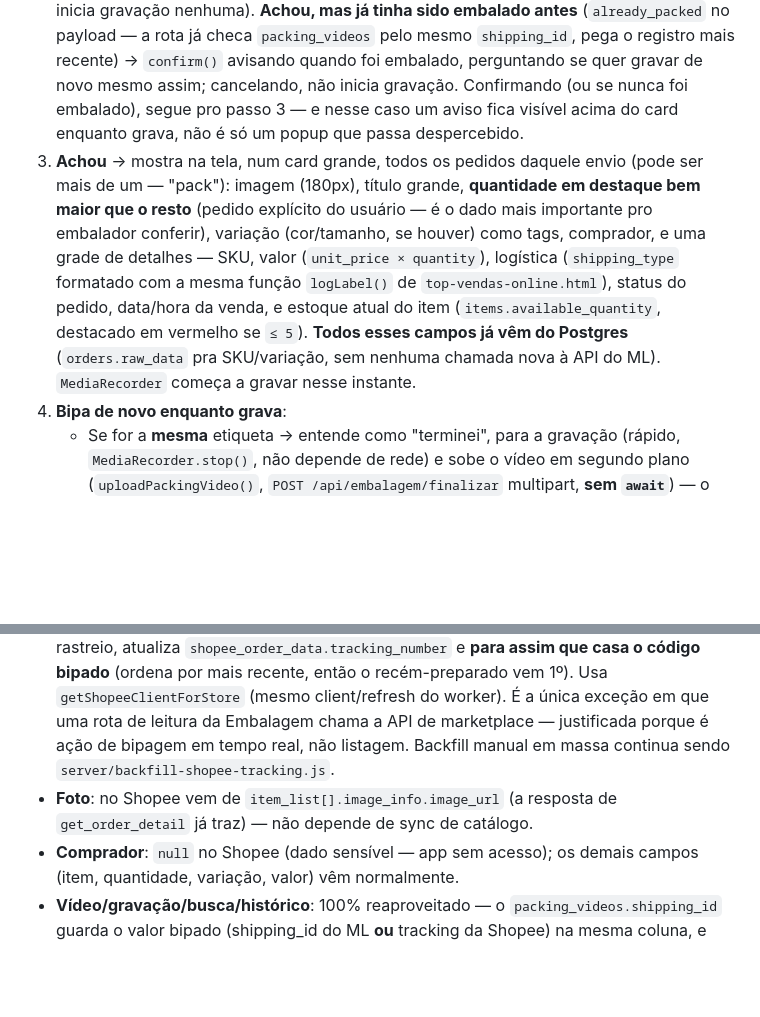
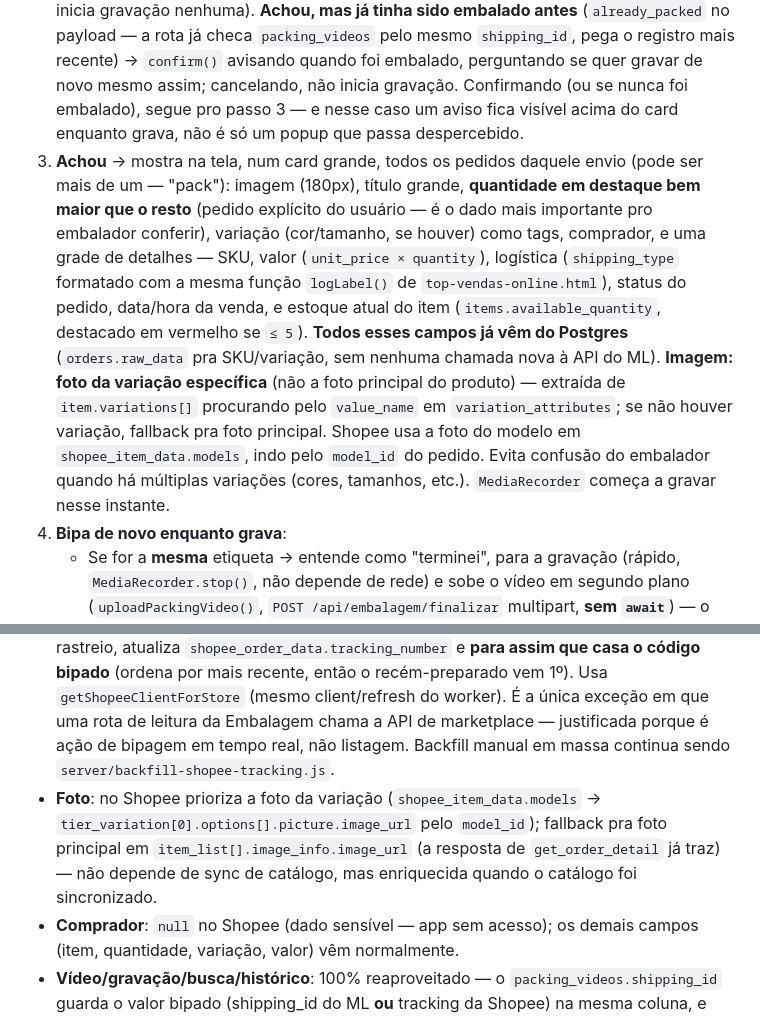
Before and after one commit to souzashoppingonline-lab/mercadolivre-souza, a Markdown page: .claude/embalagem.md, 2 parts joined by grey strips. GitHub-like rendering; blank space fills up the shorter version.

Commit message:
Docs: Embalagem — foto de variação extraída para ML e Shopee

```diff
--- a/.claude/embalagem.md
+++ b/.claude/embalagem.md
@@ -36,7 +36,7 @@ Quatro abas: **Bipar** (fluxo principal), **Buscar vídeos** (consulta livre), *
 
 1. **Idle**: campo de bipagem sempre em foco (reforça foco automaticamente ao clicar fora de campos de texto). Câmera já ligada em preview (pedida a permissão assim que a página carrega, via `getUserMedia({video:true,audio:true})`) — assim quando o pedido for identificado, a gravação começa sem precisar de novo popup de permissão.
 2. **Bipa** → `parseShippingId()` extrai o `shipping_id` → `GET /api/embalagem/pedido/:shippingId`. Não achou → mensagem de erro, volta pra idle (não inicia gravação nenhuma). **Achou, mas já tinha sido embalado antes** (`already_packed` no payload — a rota já checa `packing_videos` pelo mesmo `shipping_id`, pega o registro mais recente) → `confirm()` avisando quando foi embalado, perguntando se quer gravar de novo mesmo assim; cancelando, não inicia gravação. Confirmando (ou se nunca foi embalado), segue pro passo 3 — e nesse caso um aviso fica visível acima do card enquanto grava, não é só um popup que passa despercebido.
-3. **Achou** → mostra na tela, num card grande, todos os pedidos daquele envio (pode ser mais de um — "pack"): imagem (180px), título grande, **quantidade em destaque bem maior que o resto** (pedido explícito do usuário — é o dado mais importante pro embalador conferir), variação (cor/tamanho, se houver) como tags, comprador, e uma grade de detalhes — SKU, valor (`unit_price × quantity`), logística (`shipping_type` formatado com a mesma função `logLabel()` de `top-vendas-online.html`), status do pedido, data/hora da venda, e estoque atual do item (`items.available_quantity`, destacado em vermelho se `≤ 5`). **Todos esses campos já vêm do Postgres** (`orders.raw_data` pra SKU/variação, sem nenhuma chamada nova à API do ML). `MediaRecorder` começa a gravar nesse instante.
+3. **Achou** → mostra na tela, num card grande, todos os pedidos daquele envio (pode ser mais de um — "pack"): imagem (180px), título grande, **quantidade em destaque bem maior que o resto** (pedido explícito do usuário — é o dado mais importante pro embalador conferir), variação (cor/tamanho, se houver) como tags, comprador, e uma grade de detalhes — SKU, valor (`unit_price × quantity`), logística (`shipping_type` formatado com a mesma função `logLabel()` de `top-vendas-online.html`), status do pedido, data/hora da venda, e estoque atual do item (`items.available_quantity`, destacado em vermelho se `≤ 5`). **Todos esses campos já vêm do Postgres** (`orders.raw_data` pra SKU/variação, sem nenhuma chamada nova à API do ML). **Imagem: foto da variação específica** (não a foto principal do produto) — extraída de `item.variations[]` procurando pelo `value_name` em `variation_attributes`; se não houver variação, fallback pra foto principal. Shopee usa a foto do modelo em `shopee_item_data.models`, indo pelo `model_id` do pedido. Evita confusão do embalador quando há múltiplas variações (cores, tamanhos, etc.). `MediaRecorder` começa a gravar nesse instante.
 4. **Bipa de novo enquanto grava**:
    - Se for a **mesma** etiqueta → entende como "terminei", para a gravação (rápido, `MediaRecorder.stop()`, não depende de rede) e sobe o vídeo em segundo plano (`uploadPackingVideo()`, `POST /api/embalagem/finalizar` multipart, **sem `await`**) — o operador já pode bipar a próxima etiqueta imediatamente, não espera o upload terminar. Se o upload falhar, uma mensagem de erro aparece depois (mesma `showScanMsg`), mesmo que o operador já tenha ido pra outro pedido. Tela de "Pedido embalado" fica visível só 2s antes de voltar pro estado pronto pra bipar (era 10s — atrapalhava o ritmo do embalador). Ver `decisions.md`.
    - Se for uma etiqueta **diferente** → per pedido explícito do usuário, **pergunta antes** (`confirm()` nativo: "Você bipou uma etiqueta diferente da que está em gravação... Deseja finalizar a atual e começar uma nova?"). Confirmando, finaliza a gravação atual normalmente e já inicia a nova; cancelando, ignora o bipe novo e a gravação em andamento continua intacta.
@@ -112,7 +112,7 @@ A mesma página `embalagem.html` atende ML e Shopee — o operador bipa qualquer
 - **Detecção pelo formato do que foi bipado** (`parseShippingId`): QR/JSON do ML → `shipping_id` (11 dígitos, como antes); string `^BR[0-9A-Z]{8,}$` (ex.: `BR269090120689K`) → é o **rastreio** do QR da etiqueta Shopee, preservado como veio (não vira "só dígitos"). Fallback continua "só dígitos" pro barcode linear do ML.
 - **Lookup** (`GET /api/embalagem/pedido/:key`): tenta `orders.shipping_id` (ML) primeiro; se vazio, casa por `shopee_order_data.tracking_number` (Shopee) e expande o `item_list` do `raw_data` em cards no mesmo shape do ML (`lookupShopeeByTracking`). A resposta traz `marketplace` (`ML`/`SHOPEE`).
 - **Auto-busca de rastreio Shopee sob demanda** (`refreshShopeeTrackingOnDemand`): o `tracking_number` Shopee só é gravado pela sincronização de 15 min (e só quando o pedido fica `SHOPEE_SHIPPABLE`). Se o operador embala um pedido **recém-preparado** antes disso, o bipe não acharia (404). Pra evitar: quando o lookup falha em ML **e** em Shopee **e** o código não é `shipping_id` ML (regex `^\d+$` — numérico puro), a rota puxa o `get_tracking_number` na hora dos pedidos Shopee recentes (< 20 dias) ainda sem rastreio, atualiza `shopee_order_data.tracking_number` e **para assim que casa o código bipado** (ordena por mais recente, então o recém-preparado vem 1º). Usa `getShopeeClientForStore` (mesmo client/refresh do worker). É a única exceção em que uma rota de leitura da Embalagem chama a API de marketplace — justificada porque é ação de bipagem em tempo real, não listagem. Backfill manual em massa continua sendo `server/backfill-shopee-tracking.js`.
-- **Foto**: no Shopee vem de `item_list[].image_info.image_url` (a resposta de `get_order_detail` já traz) — não depende de sync de catálogo.
+- **Foto**: no Shopee prioriza a foto da variação (`shopee_item_data.models` → `tier_variation[0].options[].picture.image_url` pelo `model_id`); fallback pra foto principal em `item_list[].image_info.image_url` (a resposta de `get_order_detail` já traz) — não depende de sync de catálogo, mas enriquecida quando o catálogo foi sincronizado.
 - **Comprador**: `null` no Shopee (dado sensível — app sem acesso); os demais campos (item, quantidade, variação, valor) vêm normalmente.
 - **Vídeo/gravação/busca/histórico**: 100% reaproveitado — o `packing_videos.shipping_id` guarda o valor bipado (shipping_id do ML **ou** tracking da Shopee) na mesma coluna, e `order_ids` guarda o `order_sn`. Nenhuma rota nova além da generalização do lookup.
 - Um **badge "Shopee"** (`.emb-mp-badge`) aparece no título do card quando é Shopee, pro operador saber a origem.
```
